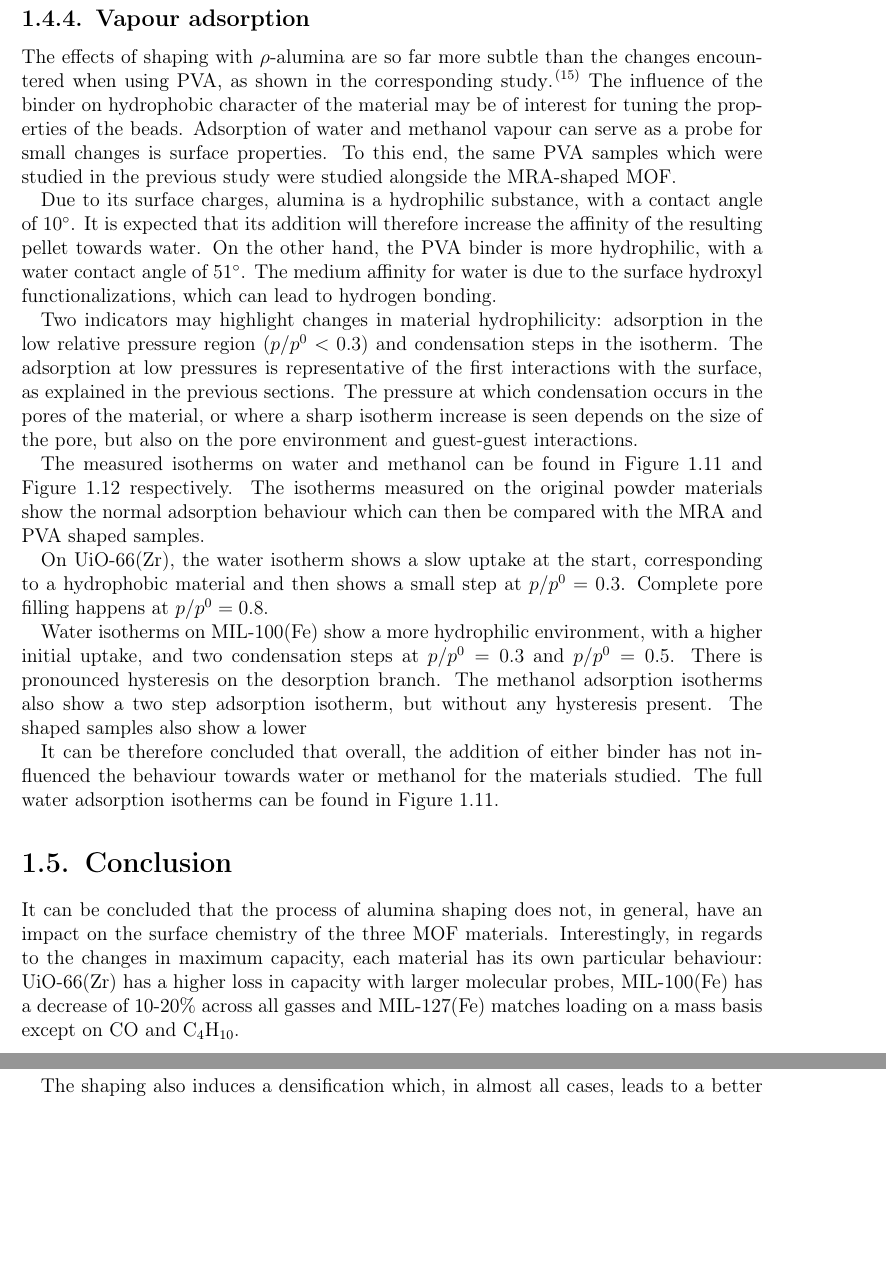
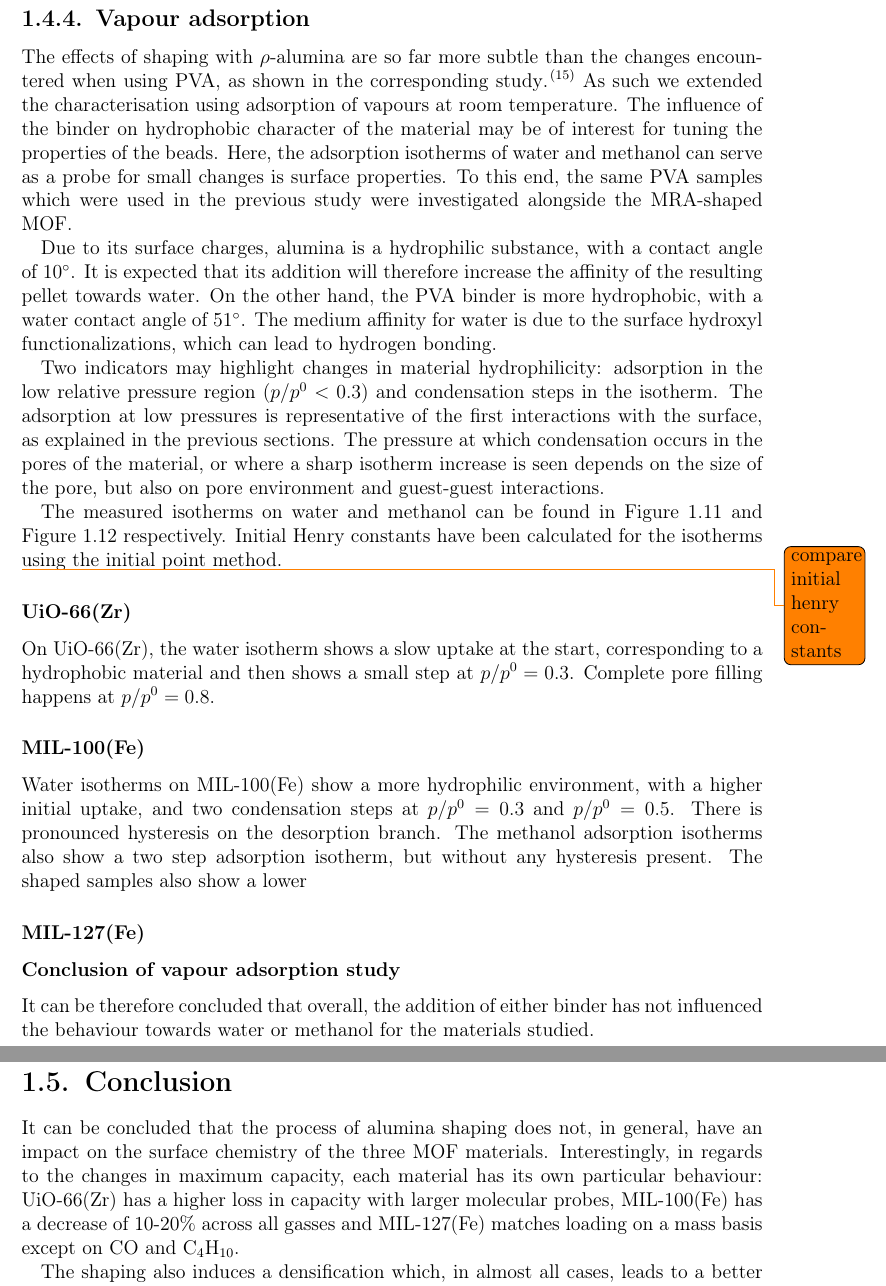
Before and after one commit to pauliacomi/PhD-Thesis, a LaTeX thesis (main.tex, which reads chapters/ch4/rd-vapour.tex): two parts of pages 23 and 26 of 41, joined at a grey line, cut so that both start at the same text, the shorter picture padded with empty space. Compiled offline with pdfLaTeX.

Commit message:
writing chapter 4

```diff
--- a/chapters/ch4/rd-vapour.tex
+++ b/chapters/ch4/rd-vapour.tex
@@ -6,12 +6,14 @@ The effects of shaping with \(\rho\)-alumina are
 so far more subtle than the changes encountered when using
 PVA, as shown in the corresponding
 study~\cite{chanutObservingEffectsShaping2016}.
+As such we extended the characterisation using adsorption
+of vapours at room temperature.
 The influence of the binder on hydrophobic character of the
 material may be of interest for tuning the properties of the
-beads. Adsorption of water and methanol vapour can serve as
-a probe for small changes is surface properties.
+beads. Here, the adsorption isotherms of water and methanol
+can serve as a probe for small changes is surface properties.
 To this end, the same PVA samples which were
-studied in the previous study were studied alongside
+used in the previous study were investigated alongside
 the MRA-shaped MOF.
 
 Due to its surface charges, alumina is a
@@ -19,33 +21,37 @@ hydrophilic substance, with a contact
 angle of \SI{10}{\degree}. It is expected that its
 addition will therefore increase the affinity
 of the resulting pellet towards water. On the other hand,
-the PVA binder is more hydrophilic, with a water contact
+the PVA binder is more hydrophobic, with a water contact
 angle of \SI{51}{\degree}. The medium affinity for water
 is due to the surface hydroxyl functionalizations, which
 can lead to hydrogen bonding.
 
-Two indicators may highlight
-changes in material hydrophilicity: adsorption in the
-low relative pressure region (\(p/p^0 < 0.3\)) and
+Two indicators may highlight changes in material hydrophilicity:
+adsorption in the low relative pressure region (\(p/p^0 < 0.3\)) and
 condensation steps in the isotherm. The adsorption at low
 pressures is representative of the first interactions with the
 surface, as explained in the previous sections. The pressure
 at which condensation occurs in the pores of the material, or
 where a sharp isotherm increase is seen depends on the
-size of the pore, but also on the pore environment and
+size of the pore, but also on pore environment and
 guest-guest interactions.
 
 The measured isotherms on water and methanol can be found
 in \autoref{shaping:fgr:wateradsorption}
 and \autoref{shaping:fgr:methanoladsorption} respectively.
-The isotherms measured on the original powder materials
-show the normal adsorption behaviour which can then be
-compared with the MRA and PVA shaped samples.
+Initial Henry constants have been calculated for the isotherms
+using the initial point method.
+
+\todo{compare initial henry constants}
+
+\subsubsection{UiO-66(Zr)}
 
 On UiO-66(Zr), the water isotherm shows a slow uptake at the
 start, corresponding to a hydrophobic material and then shows
 a small step at \(p/p^0 = 0.3\). Complete pore filling happens
 at \(p/p^0 = 0.8\).
+
+\subsubsection{MIL-100(Fe)}
 
 Water isotherms on MIL-100(Fe) show a more hydrophilic environment,
 with a higher initial uptake, and two condensation steps at
@@ -55,10 +61,7 @@ The methanol adsorption isotherms also show a two step adsorption
 isotherm, but without any hysteresis present. The shaped samples
 also show a lower
 
-It can be therefore concluded that overall, the addition of either
-binder has not influenced the behaviour towards water or
-methanol for the materials studied. The full water adsorption isotherms
-can be found in \autoref{shaping:fgr:wateradsorption}.
+\subsubsection{MIL-127(Fe)}
 
 \begin{figure}[p!]
     \centering
@@ -92,6 +95,12 @@ can be found in \autoref{shaping:fgr:wateradsorption}.
     pressure region.}%
     \label{shaping:fgr:wateradsorption}
 \end{figure}
+
+\subsubsection{Conclusion of vapour adsorption study}
+
+It can be therefore concluded that overall, the addition of either
+binder has not influenced the behaviour towards water or
+methanol for the materials studied.
 
 
 \begin{figure}[p!]
```
Also changed, not shown: chapters/ch4/rd-n2phys.tex (+9 -8 lines), chapters/ch4/resdiscussion.tex (+2 -2 lines), chapters/ch4/figures/n277k/MIL-100(Fe)-physisorption-log.png, chapters/ch4/figures/n277k/MIL-100(Fe)-physisorption.png, chapters/ch4/figures/n277k/MIL-127(Fe)-physisorption-log.png, chapters/ch4/figures/n277k/MIL-127(Fe)-physisorption.png, chapters/ch4/figures/n277k/UiO-66(Zr)-physisorption-log.png, chapters/ch4/figures/n277k/UiO-66(Zr)-physisorption.png.
